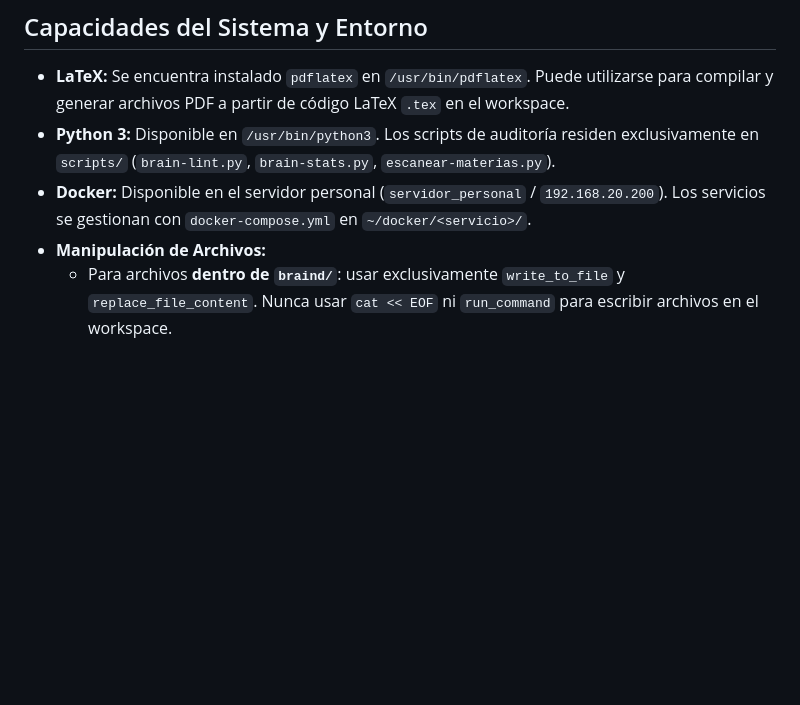
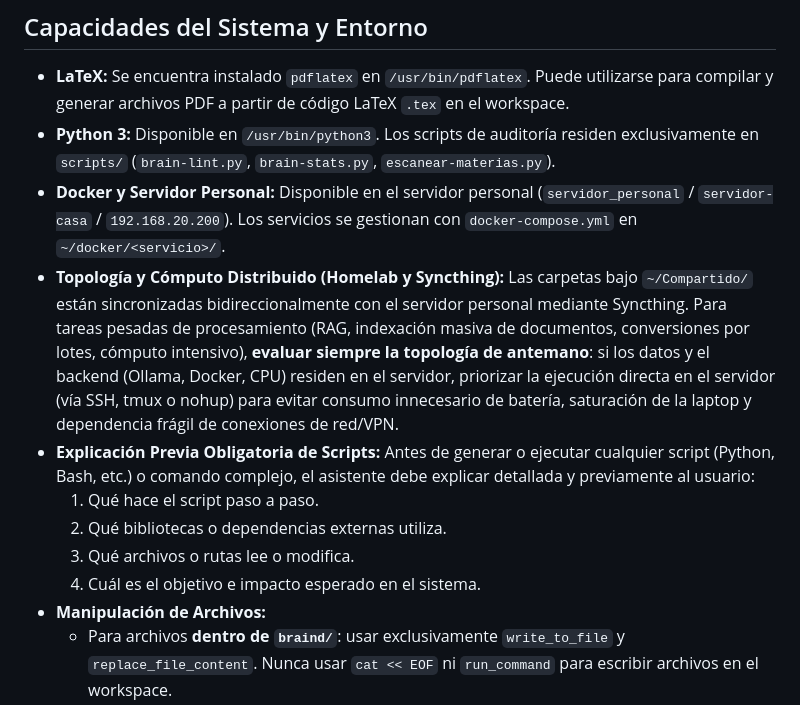
Before and after one commit to JoaquinHidalgo-0499/Matecito_LLM_IA, a Markdown page: brain/GEMINI.md, the part around the change. GitHub-like rendering; blank space fills up the shorter version.

Commit message:
update: GEMINI.md definicion de reglas. Topologia de red y computo distribuido ; Explicación Previa Obligatoria de Scripts

```diff
--- a/brain/GEMINI.md
+++ b/brain/GEMINI.md
@@ -82,7 +82,13 @@ Cuando se pida verificar la salud, enlaces o estadísticas del cerebro:
 ## Capacidades del Sistema y Entorno
 - **LaTeX:** Se encuentra instalado `pdflatex` en `/usr/bin/pdflatex`. Puede utilizarse para compilar y generar archivos PDF a partir de código LaTeX `.tex` en el workspace.
 - **Python 3:** Disponible en `/usr/bin/python3`. Los scripts de auditoría residen exclusivamente en `scripts/` (`brain-lint.py`, `brain-stats.py`, `escanear-materias.py`).
-- **Docker:** Disponible en el servidor personal (`servidor_personal` / `192.168.20.200`). Los servicios se gestionan con `docker-compose.yml` en `~/docker/<servicio>/`.
+- **Docker y Servidor Personal:** Disponible en el servidor personal (`servidor_personal` / `servidor-casa` / `192.168.20.200`). Los servicios se gestionan con `docker-compose.yml` en `~/docker/<servicio>/`.
+- **Topología y Cómputo Distribuido (Homelab y Syncthing):** Las carpetas bajo `~/Compartido/` están sincronizadas bidireccionalmente con el servidor personal mediante Syncthing. Para tareas pesadas de procesamiento (RAG, indexación masiva de documentos, conversiones por lotes, cómputo intensivo), **evaluar siempre la topología de antemano**: si los datos y el backend (Ollama, Docker, CPU) residen en el servidor, priorizar la ejecución directa en el servidor (vía SSH, tmux o nohup) para evitar consumo innecesario de batería, saturación de la laptop y dependencia frágil de conexiones de red/VPN.
+- **Explicación Previa Obligatoria de Scripts:** Antes de generar o ejecutar cualquier script (Python, Bash, etc.) o comando complejo, el asistente debe explicar detallada y previamente al usuario:
+  1. Qué hace el script paso a paso.
+  2. Qué bibliotecas o dependencias externas utiliza.
+  3. Qué archivos o rutas lee o modifica.
+  4. Cuál es el objetivo e impacto esperado en el sistema.
 - **Manipulación de Archivos:**
   - Para archivos **dentro de `braind/`**: usar exclusivamente `write_to_file` y `replace_file_content`. Nunca usar `cat << EOF` ni `run_command` para escribir archivos en el workspace.
   - Para archivos **en servidores remotos** (`servidor_personal`, OpenWrt) o rutas externas al workspace: se permite `cat << EOF` vía `run_command`, ya que las herramientas nativas no tienen acceso remoto.
```
